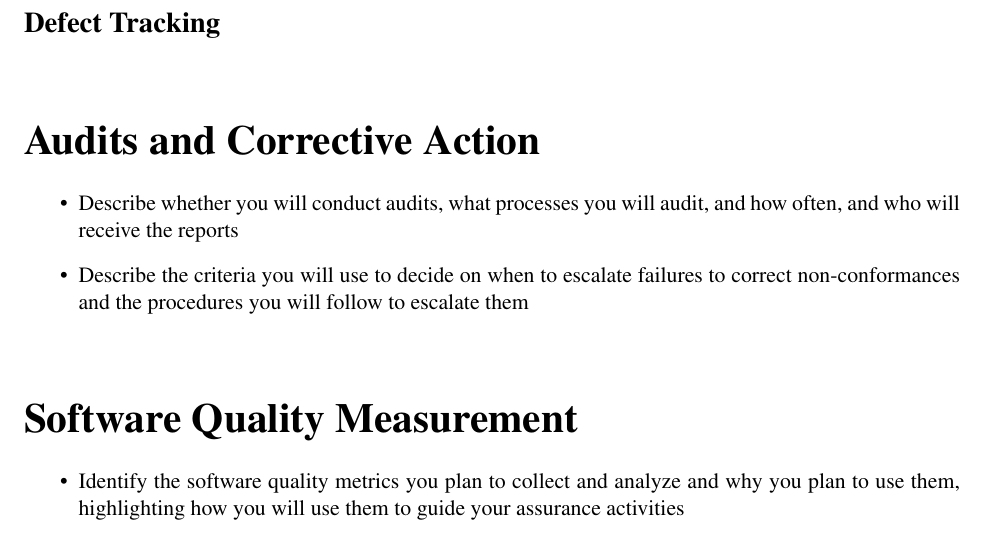
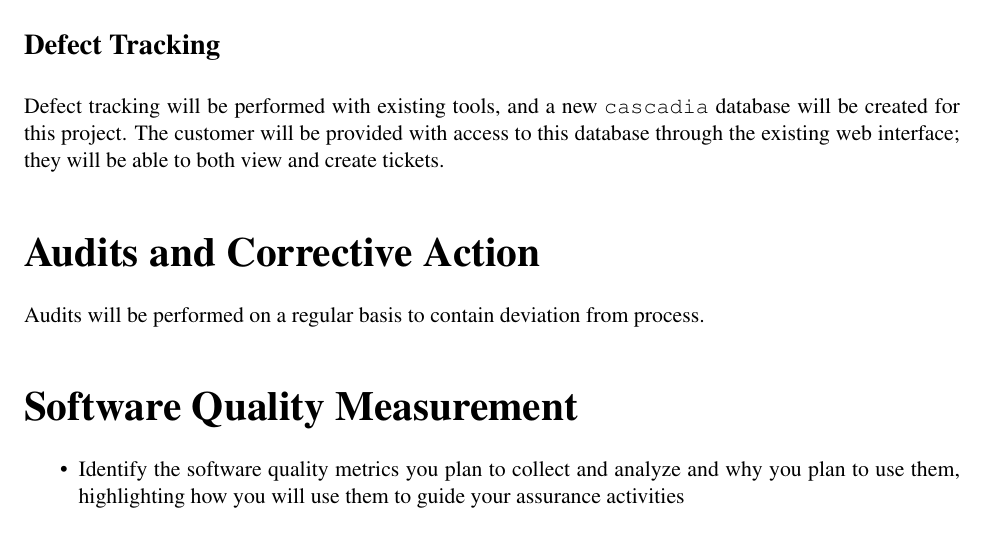
Before and after one commit to aayanqazi/OMSE, a LaTeX problem sheet (525/AssignmentC/OMSE525-AssignmentC-BenStraub.tex): part of page 6 of 12, cut so that both start at the same text. Compiled offline with pdfLaTeX.

Commit message:
Slight progress

```diff
--- a/525/AssignmentC/OMSE525-AssignmentC-BenStraub.tex
+++ b/525/AssignmentC/OMSE525-AssignmentC-BenStraub.tex
@@ -139,18 +140,22 @@
 
 
 \section{Defect Tracking}
-%TODO
+Defect tracking will be performed with existing tools, and a new {\tt cascadia} database will be
+created for this project.  The customer will be provided with access to this database through the
+existing web interface; they will be able to both view and create tickets.
 
 
 %-------------------------------------------------------------------------------
 \chapter{Audits and Corrective Action}
-\begin{itemize}
-\item Describe whether you will conduct audits, what processes you will audit, and how often, and
-  who will receive the reports
-\item Describe the criteria you will use to decide on when to escalate failures to correct
-  non-conformances and the procedures you will follow to escalate them
-\end{itemize}
+%% \begin{itemize}
+%% \item Describe whether you will conduct audits, what processes you will audit, and how often, and
+%%   who will receive the reports
+%% \item Describe the criteria you will use to decide on when to escalate failures to correct
+%%   non-conformances and the procedures you will follow to escalate them
+%% \end{itemize}
 
+Audits will be performed on a regular basis to contain deviation from process.
+% TODO: Check Tian re: audits for more material
 
 
 
```
Also changed, not shown: 525/AssignmentC/OMSE525-AssignmentC-BenStraub.tex (5 more changed lines).
